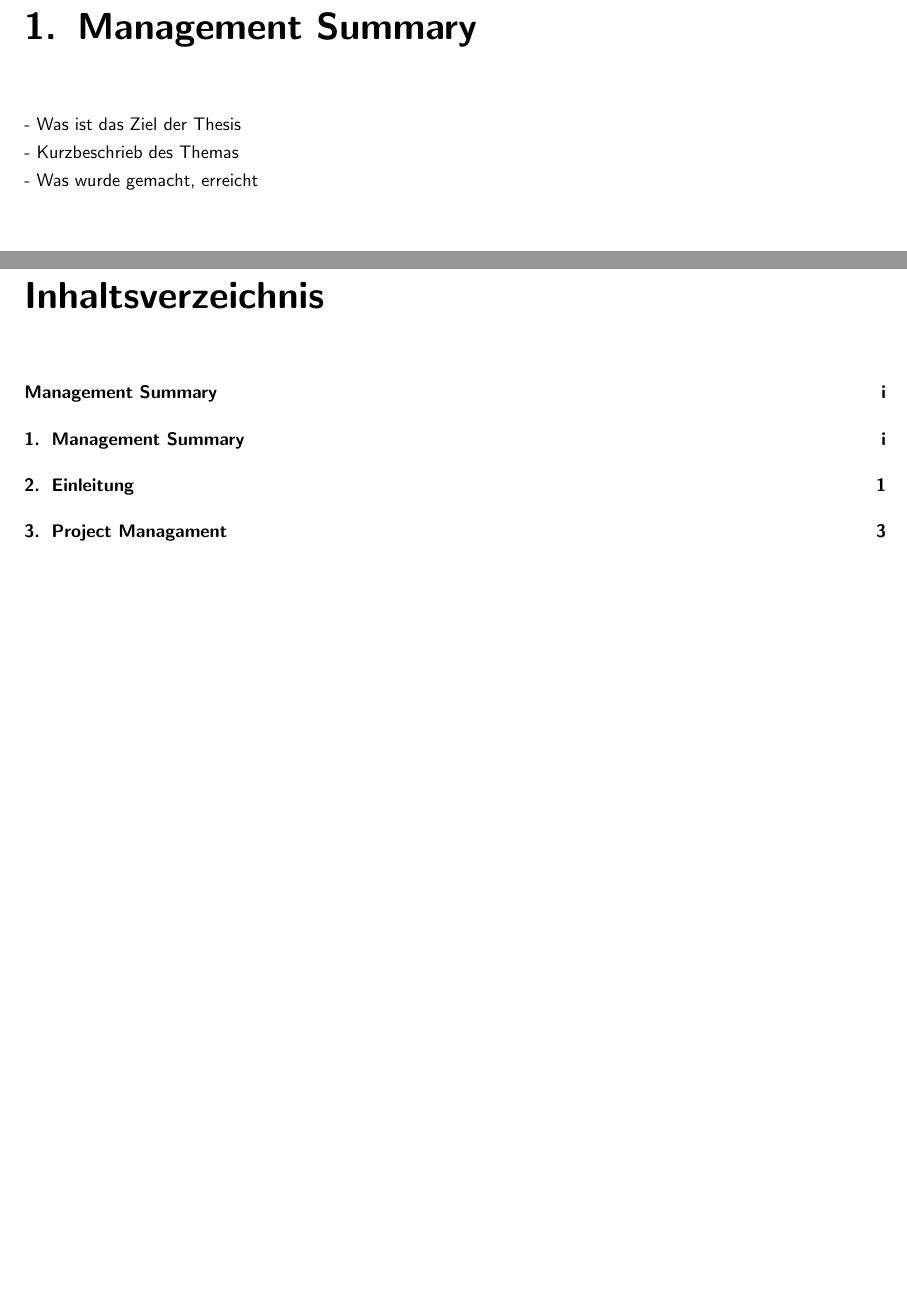
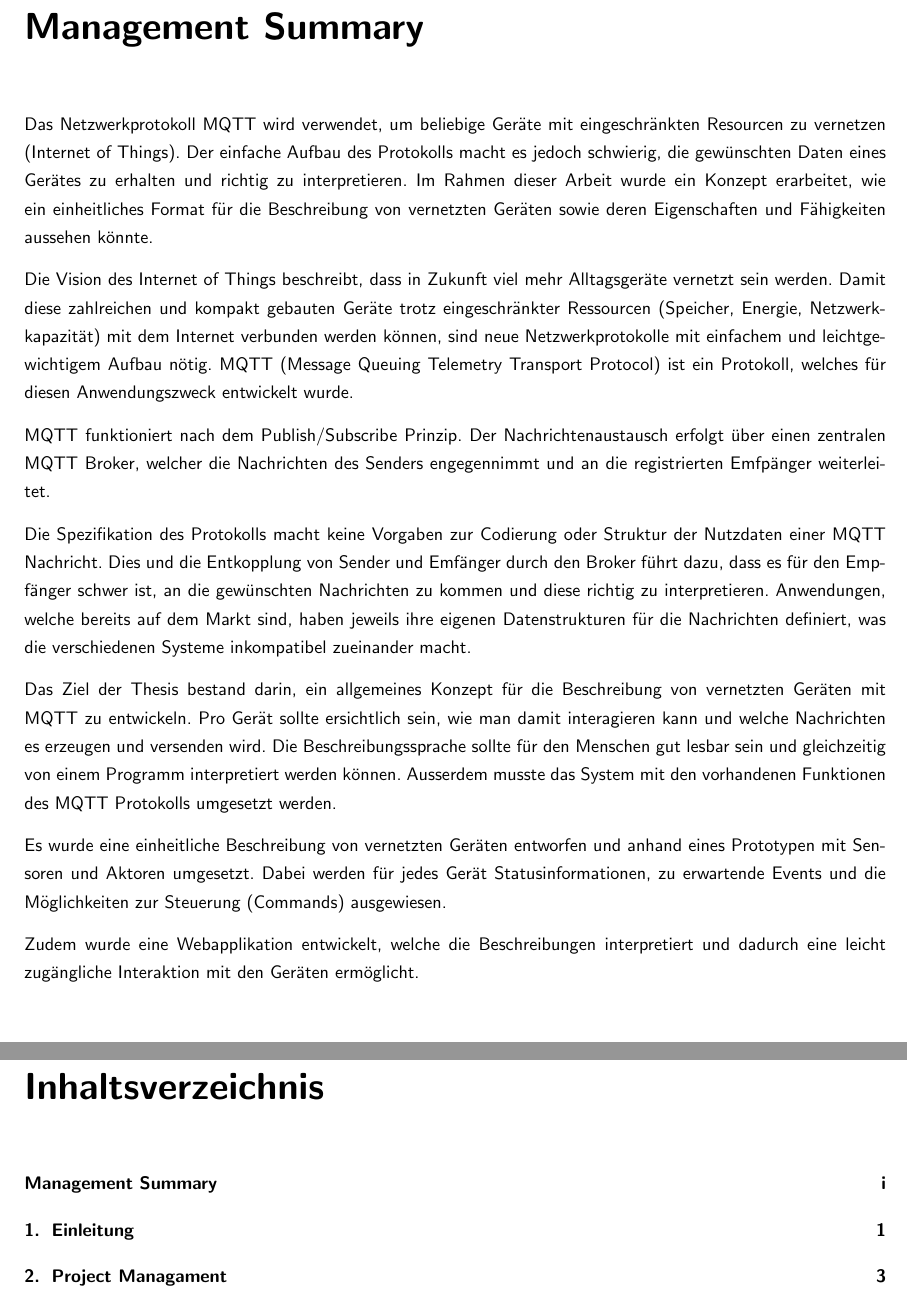
Before and after one commit to adrianbaertschi/ch.bfh.bti7321thesis.mqttSemantics, a LaTeX thesis (doc/bfh-modul-bti7321/template.tex, which reads doc/bfh-modul-bti7321/vorspann/management_summary.tex): two parts of pages 3 and 5 of 45, joined at a grey line, cut so that both start at the same text, the shorter picture padded with empty space. Compiled offline with pdfLaTeX.

Commit message:
Management summary

```diff
--- a/doc/bfh-modul-bti7321/vorspann/management_summary.tex
+++ b/doc/bfh-modul-bti7321/vorspann/management_summary.tex
@@ -1,8 +1,26 @@
-\chapter{Management Summary}
+\chapter*{Management Summary}
 \label{chap:managementSummary}
 
 \color{black}
 
-- Was ist das Ziel der Thesis \\
-- Kurzbeschrieb des Themas \\
-- Was wurde gemacht, erreicht \\
+Das Netzwerkprotokoll MQTT wird verwendet, um beliebige Geräte mit eingeschränkten Resourcen zu vernetzen (Internet of Things). Der einfache Aufbau des Protokolls macht es jedoch schwierig, die gewünschten Daten eines Gerätes zu erhalten und richtig zu interpretieren. Im Rahmen dieser Arbeit wurde ein Konzept erarbeitet, wie ein einheitliches Format für die Beschreibung von vernetzten Geräten sowie deren Eigenschaften und Fähigkeiten aussehen könnte.
+
+
+Die Vision des Internet of Things beschreibt, dass in Zukunft viel mehr Alltagsgeräte vernetzt sein werden. Damit diese zahlreichen und kompakt gebauten Geräte trotz eingeschränkter Ressourcen (Speicher, Energie, Netzwerkkapazität) mit dem Internet verbunden werden können, sind neue Netzwerkprotokolle mit einfachem und leichtgewichtigem Aufbau nötig. MQTT (Message Queuing Telemetry Transport Protocol) ist ein Protokoll, welches für diesen Anwendungszweck entwickelt wurde.
+
+MQTT funktioniert nach dem Publish/Subscribe Prinzip. Der Nachrichtenaustausch erfolgt über einen zentralen MQTT Broker, welcher die Nachrichten des Senders engegennimmt und an die registrierten Emfpänger weiterleitet.
+
+
+Die Spezifikation des Protokolls macht keine Vorgaben zur Codierung oder Struktur der Nutzdaten einer MQTT Nachricht. Dies und die Entkopplung von Sender und Emfänger durch den Broker führt dazu, dass es für den Empfänger schwer ist, an die gewünschten Nachrichten zu kommen und diese richtig zu interpretieren.
+Anwendungen, welche bereits auf dem Markt sind, haben jeweils ihre eigenen Datenstrukturen für die Nachrichten definiert, was die verschiedenen Systeme inkompatibel zueinander macht.
+
+
+Das Ziel der Thesis bestand darin, ein allgemeines Konzept für die Beschreibung von vernetzten Geräten mit MQTT zu entwickeln. Pro Gerät sollte ersichtlich sein, wie man damit interagieren kann und welche Nachrichten es erzeugen und versenden wird.
+Die Beschreibungssprache sollte für den Menschen gut lesbar sein und gleichzeitig von einem Programm interpretiert werden können.
+Ausserdem musste das System mit den vorhandenen Funktionen des MQTT Protokolls umgesetzt werden.
+
+
+Es wurde eine einheitliche Beschreibung von vernetzten Geräten entworfen und anhand eines Prototypen mit Sensoren und Aktoren umgesetzt.
+Dabei werden für jedes Gerät Statusinformationen, zu erwartende Events und die Möglichkeiten zur Steuerung (Commands) ausgewiesen.
+
+Zudem wurde eine Webapplikation entwickelt, welche die Beschreibungen interpretiert und dadurch eine leicht zugängliche Interaktion mit den Geräten ermöglicht.
```
